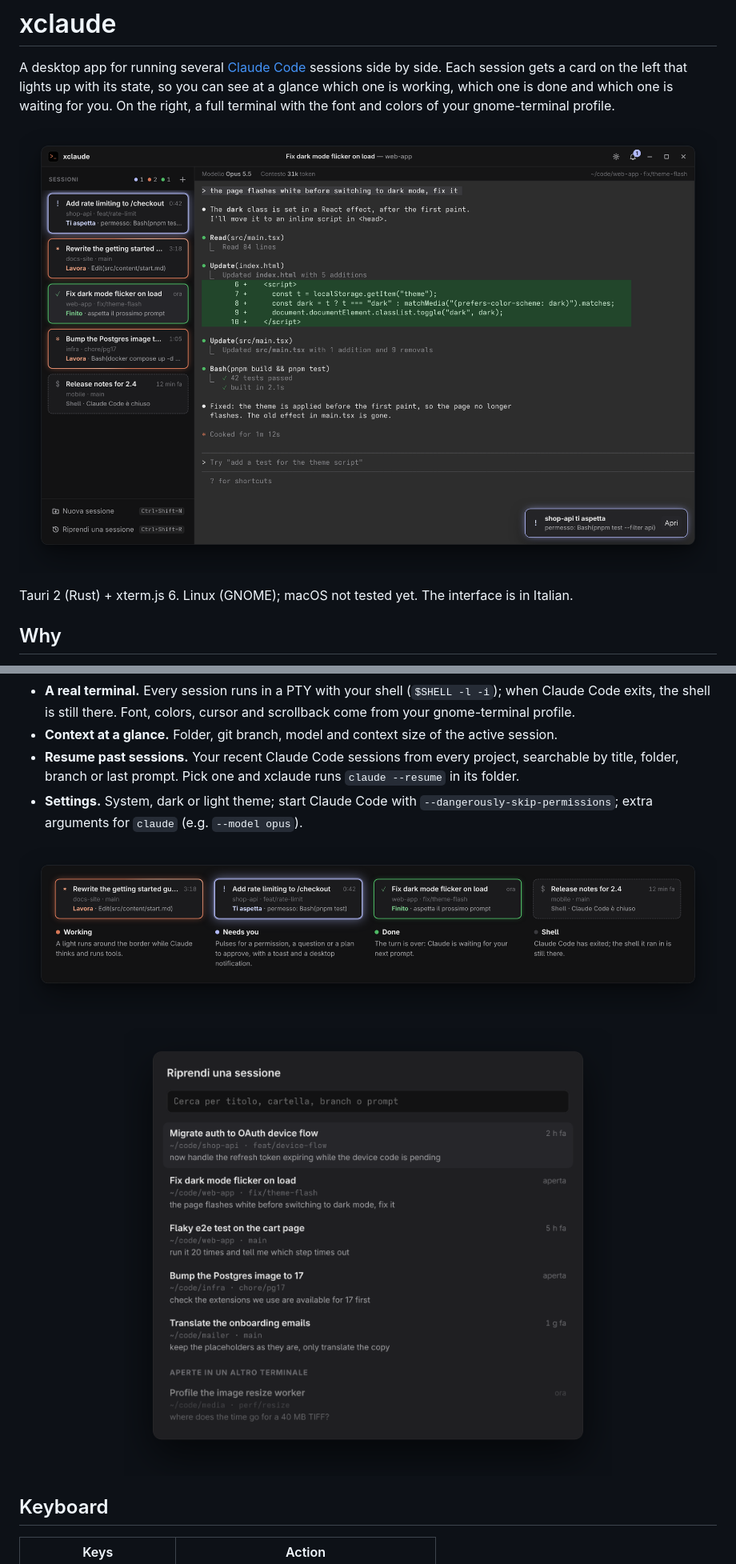
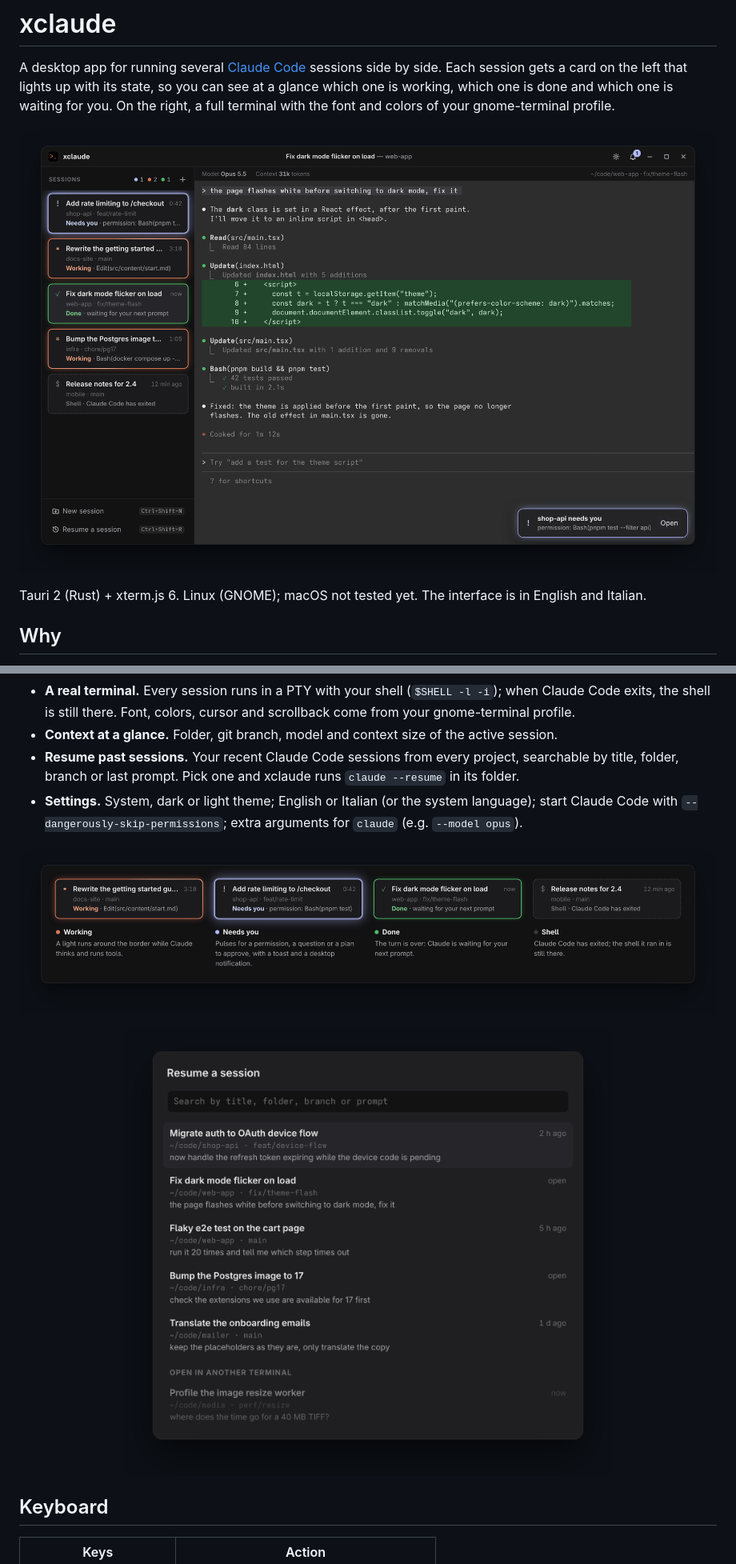
Before and after one commit to deivdev/xclaude, a Markdown page: README.md, 2 parts joined by grey strips. Shown at 80% size. GitHub-like rendering; pictures changed too: docs/hero.png, docs/resume.png, docs/states.png.

```diff
--- a/README.md
+++ b/README.md
@@ -7,7 +7,7 @@ full terminal with the font and colors of your gnome-terminal profile.
 
 ![xclaude with five sessions: one waiting for a permission, two working, one done and one back at the shell](docs/hero.png)
 
-Tauri 2 (Rust) + xterm.js 6. Linux (GNOME); macOS not tested yet. The interface is in Italian.
+Tauri 2 (Rust) + xterm.js 6. Linux (GNOME); macOS not tested yet. The interface is in English and Italian.
 
 ## Why
 
@@ -28,7 +28,7 @@ prompt. xclaude puts every session in one window and tells you which one needs y
 - **Context at a glance.** Folder, git branch, model and context size of the active session.
 - **Resume past sessions.** Your recent Claude Code sessions from every project, searchable by title,
   folder, branch or last prompt. Pick one and xclaude runs `claude --resume` in its folder.
-- **Settings.** System, dark or light theme; start Claude Code with
+- **Settings.** System, dark or light theme; English or Italian (or the system language); start Claude Code with
   `--dangerously-skip-permissions`; extra arguments for `claude` (e.g. `--model opus`).
 
 ![The four states of a session card: working, waiting for you, done, back at the shell](docs/states.png)
```
Also changed, not shown: CHANGELOG.md (+5 -0 lines), 8 other files.
